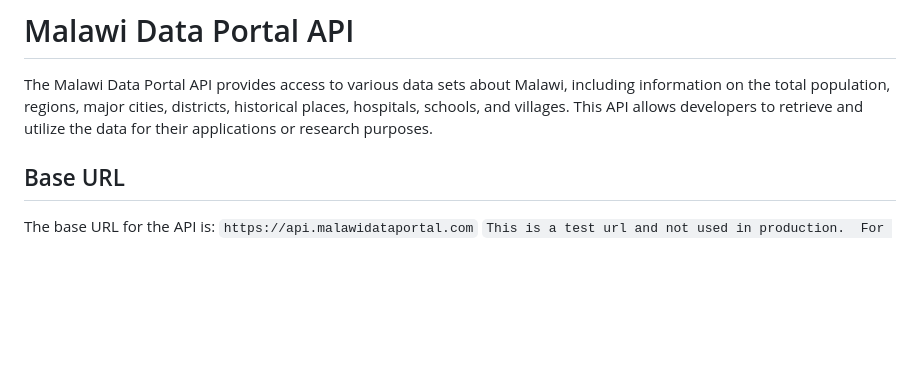
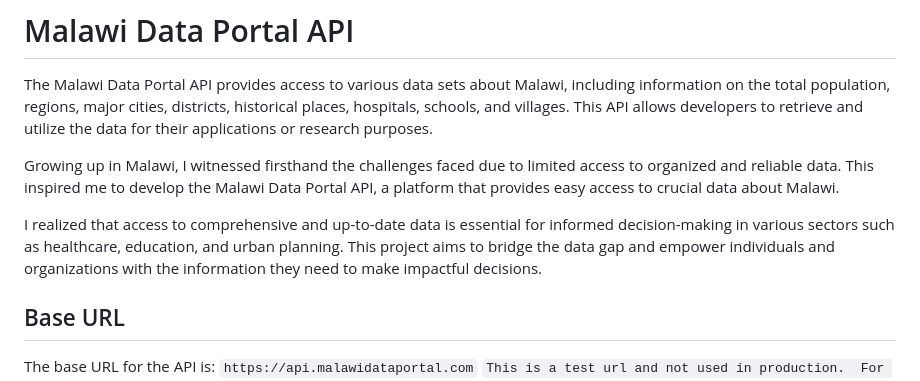
Before and after one commit to Alex-chulu/Malawi-data-portal-api, a Markdown page: README.md, the part around the change. Drawn GitHub-style; blank space fills up the shorter version.

Commit message:
Update README.md and added my inspiration story behind this project

```diff
--- a/README.md
+++ b/README.md
@@ -7,6 +7,15 @@ The Malawi Data Portal API provides access to various data sets about Malawi,
 including information on the total population, regions, major cities, districts,
 historical places, hospitals, schools, and villages. This API allows developers to
 retrieve and utilize the data for their applications or research purposes.
+
+Growing up in Malawi, I witnessed firsthand the challenges faced due to limited access
+to organized and reliable data. This inspired me to develop the Malawi Data Portal API,
+a platform that provides easy access to crucial data about Malawi.
+
+I realized that access to comprehensive and up-to-date data is essential for informed decision-making
+in various sectors such as healthcare, education, and urban planning. This project aims to bridge the
+data gap and empower individuals and organizations with the information they need to make impactful decisions.
+
 
 ## Base URL
 
```
